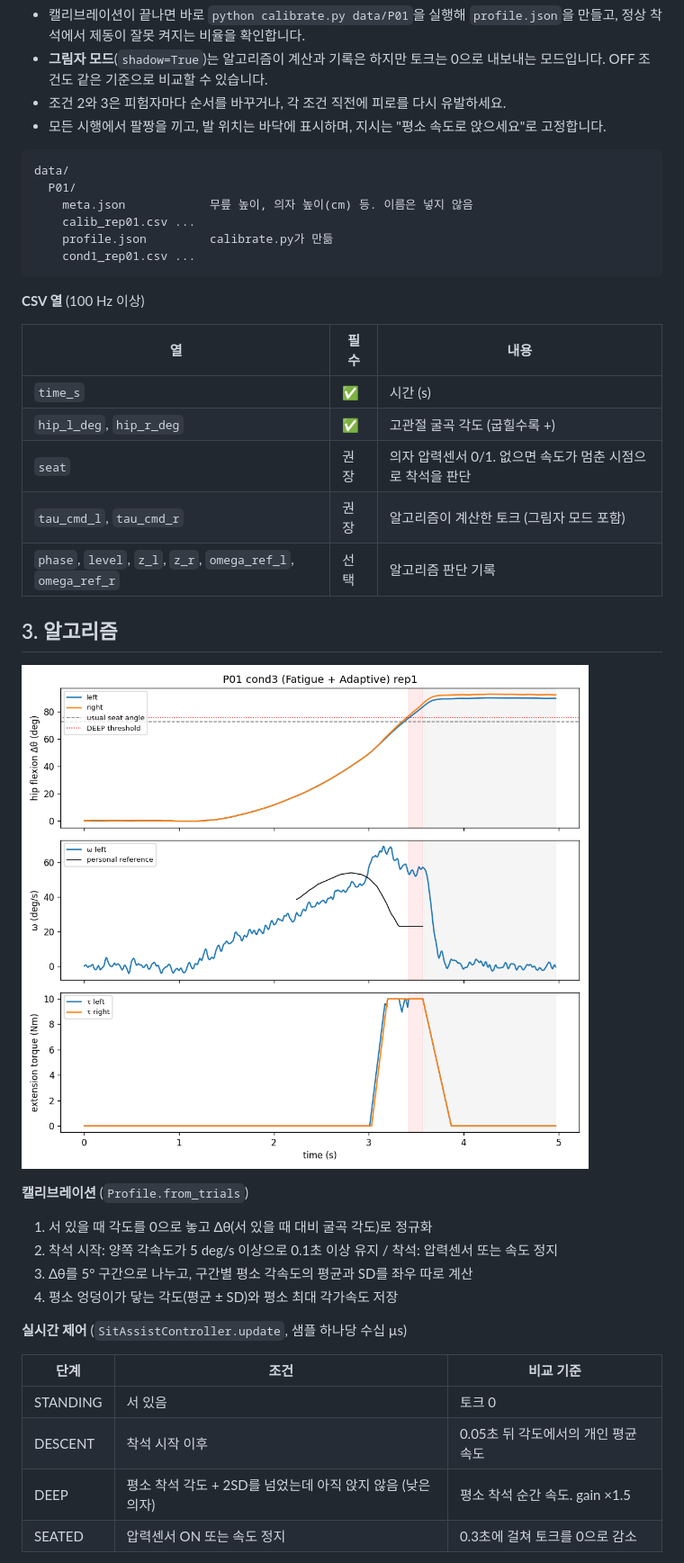
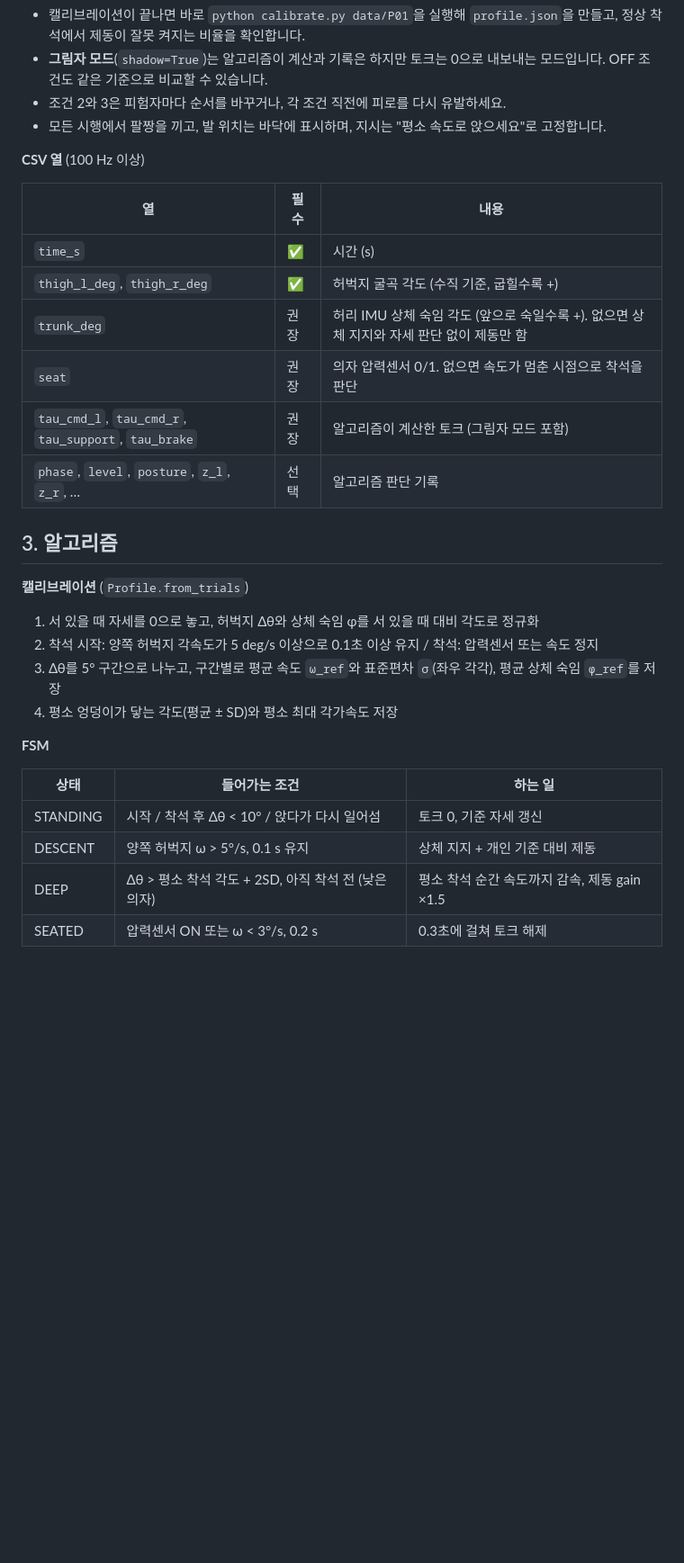
Before and after one commit to dlwldn4824/h10-sit-assist, a Markdown page: README.md, the part around one of its changes. Shown at 90% size. GitHub-like rendering; pictures changed too: docs/trial_example.png (deleted); blank space fills up the shorter version.

````diff
--- a/README.md
+++ b/README.md
@@ -35,41 +46,31 @@ python -m pytest -q                                    # 테스트
 - 조건 2와 3은 피험자마다 순서를 바꾸거나, 각 조건 직전에 피로를 다시 유발하세요.
 - 모든 시행에서 팔짱을 끼고, 발 위치는 바닥에 표시하며, 지시는 "평소 속도로 앉으세요"로 고정합니다.
 
-```
-data/
-  P01/
-    meta.json            무릎 높이, 의자 높이(cm) 등. 이름은 넣지 않음
-    calib_rep01.csv ...
-    profile.json         calibrate.py가 만듦
-    cond1_rep01.csv ...
-```
-
 **CSV 열** (100 Hz 이상)
 
 | 열 | 필수 | 내용 |
 |---|---|---|
 | `time_s` | ✅ | 시간 (s) |
-| `hip_l_deg`, `hip_r_deg` | ✅ | 고관절 굴곡 각도 (굽힐수록 +) |
+| `thigh_l_deg`, `thigh_r_deg` | ✅ | 허벅지 굴곡 각도 (수직 기준, 굽힐수록 +) |
+| `trunk_deg` | 권장 | 허리 IMU 상체 숙임 각도 (앞으로 숙일수록 +). 없으면 상체 지지와 자세 판단 없이 제동만 함 |
 | `seat` | 권장 | 의자 압력센서 0/1. 없으면 속도가 멈춘 시점으로 착석을 판단 |
-| `tau_cmd_l`, `tau_cmd_r` | 권장 | 알고리즘이 계산한 토크 (그림자 모드 포함) |
-| `phase`, `level`, `z_l`, `z_r`, `omega_ref_l`, `omega_ref_r` | 선택 | 알고리즘 판단 기록 |
+| `tau_cmd_l`, `tau_cmd_r`, `tau_support`, `tau_brake` | 권장 | 알고리즘이 계산한 토크 (그림자 모드 포함) |
+| `phase`, `level`, `posture`, `z_l`, `z_r`, … | 선택 | 알고리즘 판단 기록 |
 
 ## 3. 알고리즘
 
-![한 시행](docs/trial_example.png)
-
 **캘리브레이션** (`Profile.from_trials`)
-1. 서 있을 때 각도를 0으로 놓고 Δθ(서 있을 때 대비 굴곡 각도)로 정규화
-2. 착석 시작: 양쪽 각속도가 5 deg/s 이상으로 0.1초 이상 유지 / 착석: 압력센서 또는 속도 정지
-3. Δθ를 5° 구간으로 나누고, 구간별 평소 각속도의 평균과 SD를 좌우 따로 계산
+1. 서 있을 때 자세를 0으로 놓고, 허벅지 Δθ와 상체 숙임 φ를 서 있을 때 대비 각도로 정규화
+2. 착석 시작: 양쪽 허벅지 각속도가 5 deg/s 이상으로 0.1초 이상 유지 / 착석: 압력센서 또는 속도 정지
+3. Δθ를 5° 구간으로 나누고, 구간별로 평균 속도 `ω_ref`와 표준편차 `σ`(좌우 각각), 평균 상체 숙임 `φ_ref`를 저장
 4. 평소 엉덩이가 닿는 각도(평균 ± SD)와 평소 최대 각가속도 저장
 
-**실시간 제어** (`SitAssistController.update`, 샘플 하나당 수십 µs)
+**FSM**
 
-| 단계 | 조건 | 비교 기준 |
+| 상태 | 들어가는 조건 | 하는 일 |
 |---|---|---|
-| STANDING | 서 있음 | 토크 0 |
-| DESCENT | 착석 시작 이후 | 0.05초 뒤 각도에서의 개인 평균 속도 |
-| DEEP | 평소 착석 각도 + 2SD를 넘었는데 아직 앉지 않음 (낮은 의자) | 평소 착석 순간 속도. gain ×1.5 |
-| SEATED | 압력센서 ON 또는 속도 정지 | 0.3초에 걸쳐 토크를 0으로 감소 |
+| STANDING | 시작 / 착석 후 Δθ < 10° / 앉다가 다시 일어섬 | 토크 0, 기준 자세 갱신 |
+| DESCENT | 양쪽 허벅지 ω > 5°/s, 0.1 s 유지 | 상체 지지 + 개인 기준 대비 제동 |
+| DEEP | Δθ > 평소 착석 각도 + 2SD, 아직 착석 전 (낮은 의자) | 평소 착석 순간 속도까지 감속, 제동 gain ×1.5 |
+| SEATED | 압력센서 ON 또는 ω < 3°/s, 0.2 s | 0.3초에 걸쳐 토크 해제 |
 
````
Also changed, not shown: other parts of README.md (+50 -33 lines), docs/compare_example.png (deleted), poster/figs/fig_compare.png (added), poster/figs/fig_posture.png (added), poster/figs/fig_profile.png (added), poster/figs/fig_trial.png (added), 8 other files.
